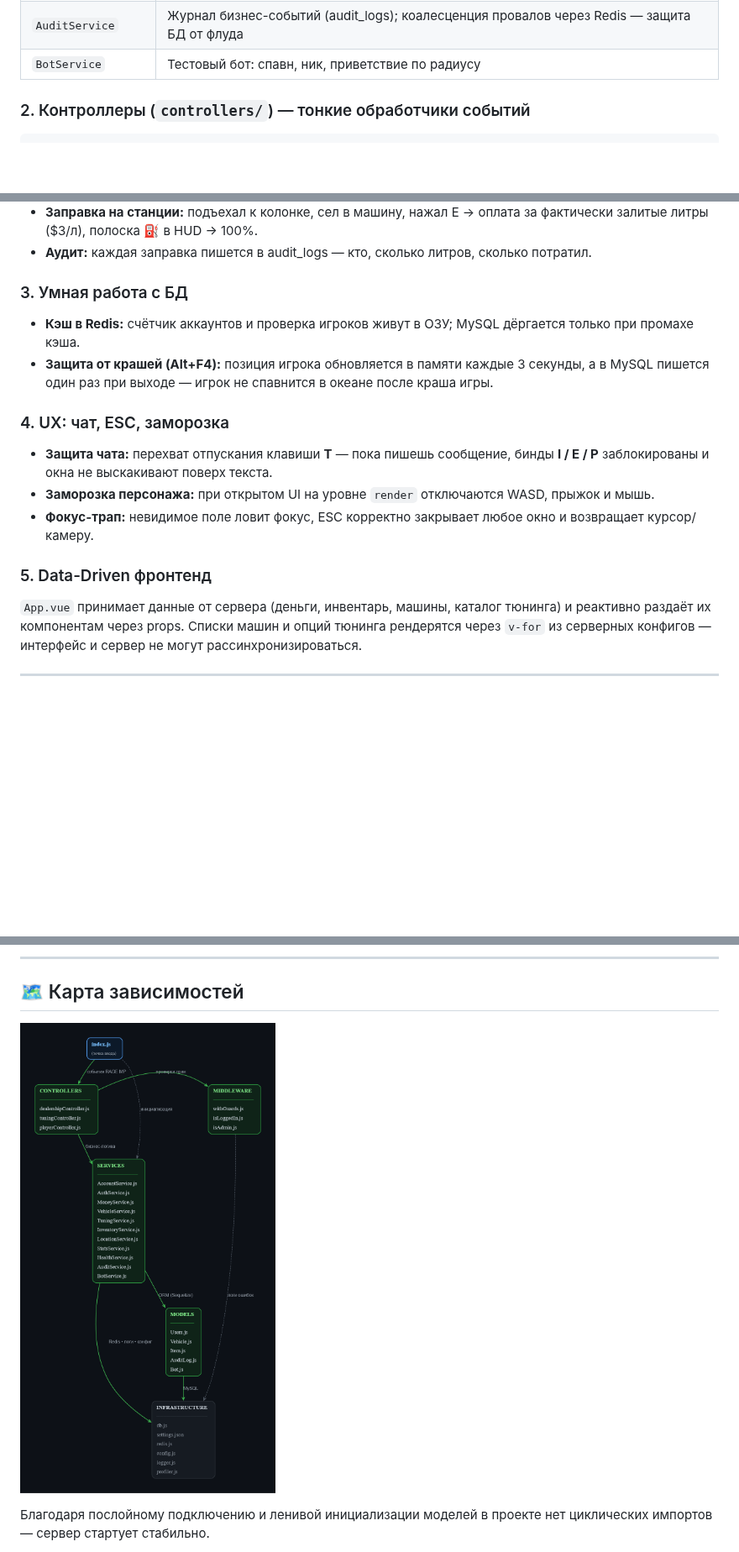
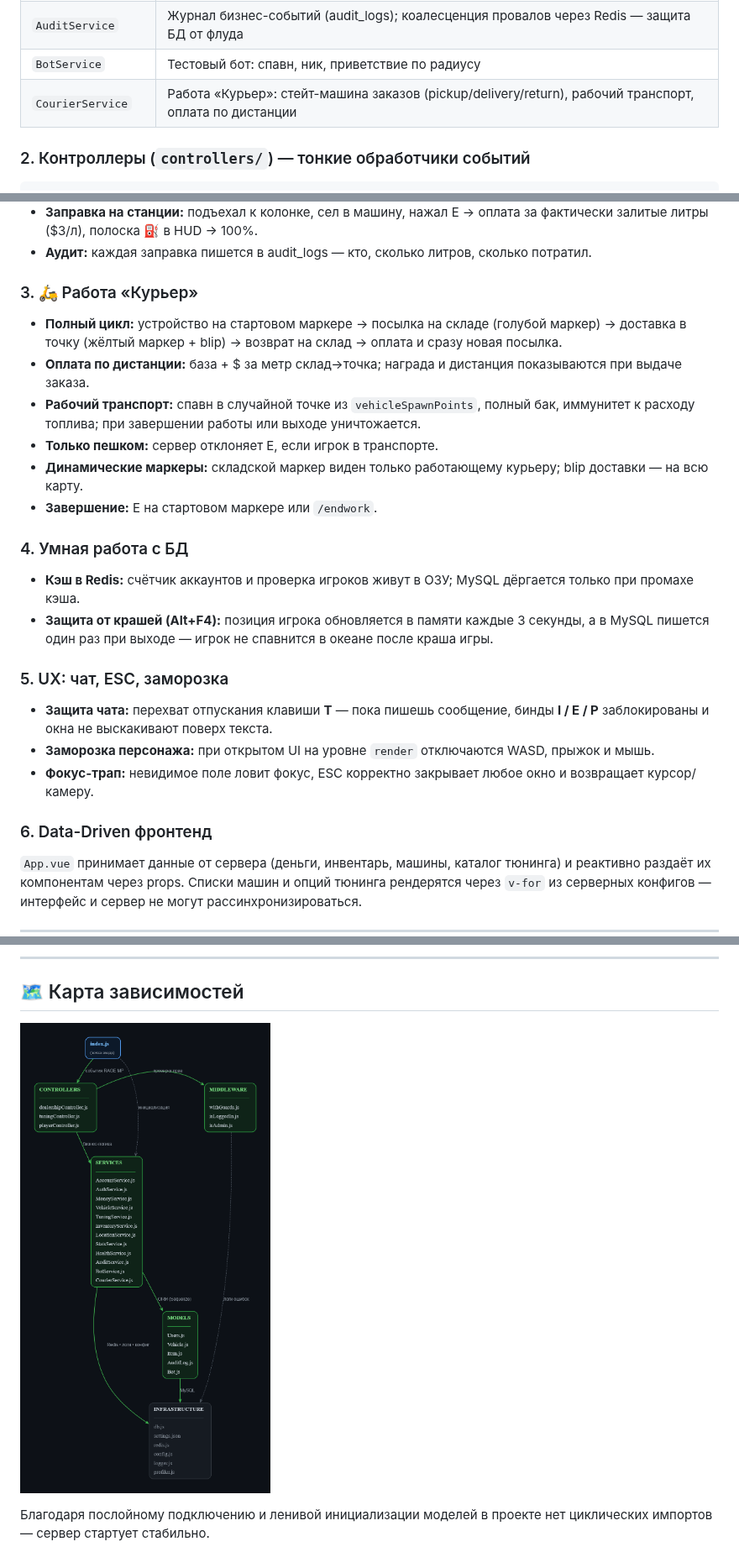
Before and after one commit to akak1y/RAGEMP_server, a Markdown page: README.md, 3 parts joined by grey strips. Shown at 84% size. Rendered like a GitHub page; pictures changed too: docs/architecture-graph.png; blank space fills up the shorter version.

Commit message:
Docs: работа курьером в README и графе

```diff
--- a/README.md
+++ b/README.md
@@ -46,6 +46,7 @@
 | `HealthService` | Здоровье игрока, смерть, респаун в больнице; clamp HP 1–100 |
 | `AuditService` | Журнал бизнес-событий (audit_logs); коалесценция провалов через Redis — защита БД от флуда |
 | `BotService` | Тестовый бот: спавн, ник, приветствие по радиусу |
+| `CourierService` | Работа «Курьер»: стейт-машина заказов (pickup/delivery/return), рабочий транспорт, оплата по дистанции |
 
 ### 2. Контроллеры (`controllers/`) — тонкие обработчики событий
 
@@ -125,18 +126,27 @@ WHERE id = 123 AND money >= 15000
 * **Заправка на станции:** подъехал к колонке, сел в машину, нажал E → оплата за фактически залитые литры ($3/л), полоска ⛽ в HUD → 100%.
 * **Аудит:** каждая заправка пишется в audit_logs — кто, сколько литров, сколько потратил.
 
-### 3. Умная работа с БД
+### 3. 🛵 Работа «Курьер»
+
+* **Полный цикл:** устройство на стартовом маркере → посылка на складе (голубой маркер) → доставка в точку (жёлтый маркер + blip) → возврат на склад → оплата и сразу новая посылка.
+* **Оплата по дистанции:** база + $ за метр склад→точка; награда и дистанция показываются при выдаче заказа.
+* **Рабочий транспорт:** спавн в случайной точке из `vehicleSpawnPoints`, полный бак, иммунитет к расходу топлива; при завершении работы или выходе уничтожается.
+* **Только пешком:** сервер отклоняет E, если игрок в транспорте.
+* **Динамические маркеры:** складской маркер виден только работающему курьеру; blip доставки — на всю карту.
+* **Завершение:** E на стартовом маркере или `/endwork`.
+
+### 4. Умная работа с БД
 
 * **Кэш в Redis:** счётчик аккаунтов и проверка игроков живут в ОЗУ; MySQL дёргается только при промахе кэша.
 * **Защита от крашей (Alt+F4):** позиция игрока обновляется в памяти каждые 3 секунды, а в MySQL пишется один раз при выходе — игрок не спавнится в океане после краша игры.
 
-### 4. UX: чат, ESC, заморозка
+### 5. UX: чат, ESC, заморозка
 
 * **Защита чата:** перехват отпускания клавиши **T** — пока пишешь сообщение, бинды **I / E / P** заблокированы и окна не выскакивают поверх текста.
 * **Заморозка персонажа:** при открытом UI на уровне `render` отключаются WASD, прыжок и мышь.
 * **Фокус-трап:** невидимое поле ловит фокус, ESC корректно закрывает любое окно и возвращает курсор/камеру.
 
-### 5. Data-Driven фронтенд
+### 6. Data-Driven фронтенд
 
 `App.vue` принимает данные от сервера (деньги, инвентарь, машины, каталог тюнинга) и реактивно раздаёт их компонентам через props. Списки машин и опций тюнинга рендерятся через `v-for` из серверных конфигов — интерфейс и сервер не могут рассинхронизироваться.
 
```
Also changed, not shown: 1 other file.
